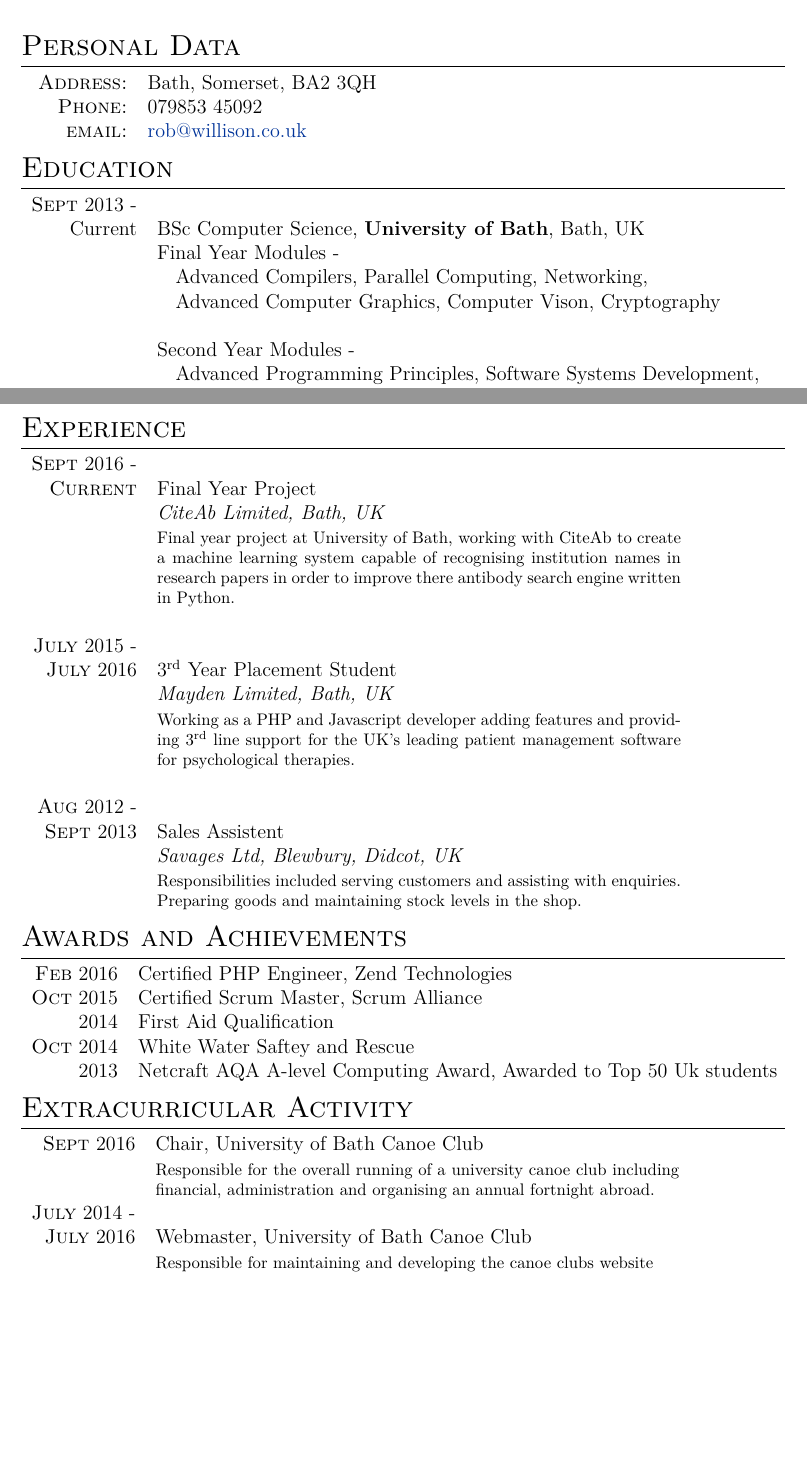
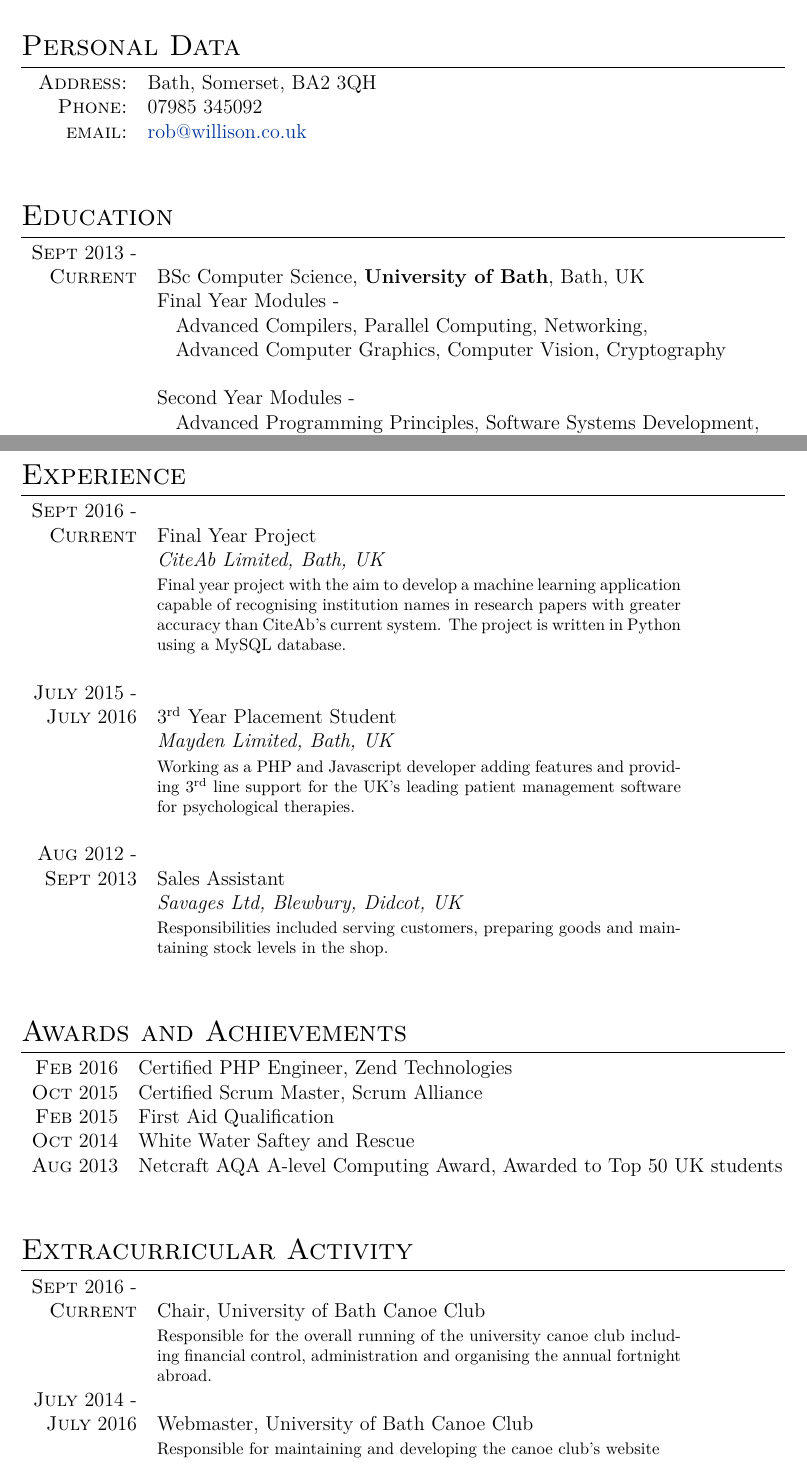
Before and after one commit to RobWillison/CV, a LaTeX CV (New/cv.tex): two parts of pages 1 and 2 of 2, joined at a grey line, cut so that both start at the same text, the shorter picture padded with empty space. Compiled offline with XeLaTeX.

Commit message:
more wotk

```diff
--- a/New/cv.tex
+++ b/New/cv.tex
@@ -67,20 +67,21 @@
 
 %--------------------SECTIONS-----------------------------------
 %Section: Personal Data
+\vspace{1cm}
 \section{Personal Data}
 \
 \begin{tabular}{rl}
     \textsc{Address:}   & Bath, Somerset, BA2 3QH\\
-    \textsc{Phone:}     & 079853 45092\\
+    \textsc{Phone:}     & 07985 345092\\
     \textsc{email:}     & \href{mailto:rob@willison.co.uk}{rob@willison.co.uk}
 \end{tabular}
-
+\vspace{1cm}
 %Section: Education
 \section{Education}
 \begin{tabular}{rl}
- \textsc{Sept} 2013 -\\ Current & BSc Computer Science, \textbf{University of Bath}, Bath, UK\\
+ \textsc{Sept} 2013 -\\ \textsc{Current} & BSc Computer Science, \textbf{University of Bath}, Bath, UK\\
 & Final Year Modules -\\
-& \hspace{0.25cm} Advanced Compilers, Parallel Computing, Networking, \\ & \hspace{0.25cm} Advanced Computer Graphics, Computer Vison, Cryptography\\
+& \hspace{0.25cm} Advanced Compilers, Parallel Computing, Networking, \\ & \hspace{0.25cm} Advanced Computer Graphics, Computer Vision, Cryptography\\
 & \\
 & Second Year Modules -\\
 & \hspace{0.25cm} Advanced Programming Principles, Software Systems Development, \\ & \hspace{0.25cm} Designing Interactive Systems, Foundations of Computation \\ & \hspace{0.25cm} Fundamentals of Visual Computing, Fundamentals of Pattern Analysis\\
@@ -99,30 +100,33 @@
 &9 GCSE passes at grade C or better, including Mathematics \& English \\
 \end{tabular}
 
+\vspace{1cm}
 %Section: Work Experience at the top
 \section{Experience}
 \begin{tabular}{rp{11cm}}
-\textsc{Sept} 2016 -\\ \textsc{Current} & Final Year Project \\&\emph{CiteAb Limited, Bath, UK}\\&\footnotesize{Final year project at University of Bath, working with CiteAb to create a machine learning system capable of recognising institution names
-in research papers in order to improve there antibody search engine written in Python.}\\\multicolumn{2}{c}{} \\
+\textsc{Sept} 2016 -\\ \textsc{Current} & Final Year Project \\&\emph{CiteAb Limited, Bath, UK}\\&\footnotesize{Final year project with the aim to develop a machine learning application capable of recognising institution names
+ in research papers with greater accuracy than CiteAb's current system. The project is written in Python using a MySQL database.}\\\multicolumn{2}{c}{} \\
 
 \textsc{July} 2015 -\\ \textsc{July} 2016 & 3\textsuperscript{rd} Year Placement Student \\&\emph{Mayden Limited, Bath, UK}\\&\footnotesize{Working as a PHP and Javascript developer adding features and providing 3\textsuperscript{rd} line support for the UK's leading patient management software for psychological therapies.}\\\multicolumn{2}{c}{} \\
-\textsc{Aug} 2012 -\\ \textsc{Sept} 2013 & Sales Assistent\\&\emph{Savages Ltd, Blewbury, Didcot, UK}\\&\footnotesize{Responsibilities included serving customers and assisting with enquiries. Preparing goods and maintaining stock levels in the shop.  }\\
+\textsc{Aug} 2012 -\\ \textsc{Sept} 2013 & Sales Assistant\\&\emph{Savages Ltd, Blewbury, Didcot, UK}\\&\footnotesize{Responsibilities included serving customers, preparing goods and maintaining stock levels in the shop.  }\\
 \end{tabular}
 
+\vspace{1cm}
 %Section: Scholarships and additional info
 \section{Awards and Achievements}
 \begin{tabular}{rl}
  \textsc{Feb} 2016 & Certified PHP Engineer, Zend Technologies\\
  \textsc{Oct} 2015 & Certified Scrum Master, Scrum Alliance\\
- \textsc{} 2014 & First Aid Qualification\\
+ \textsc{Feb} 2015 & First Aid Qualification\\
  \textsc{Oct} 2014 & White Water Saftey and Rescue\\
- \textsc{} 2013 & Netcraft AQA A-level Computing Award, Awarded to Top 50 Uk students\\
+ \textsc{Aug} 2013 & Netcraft AQA A-level Computing Award, Awarded to Top 50 UK students\\
 \end{tabular}
 
+\vspace{1cm}
 \section{Extracurricular Activity}
 \begin{tabular}{rp{11cm}}
- \textsc{Sept} 2016 & Chair, University of Bath Canoe Club\\& \footnotesize{Responsible for the overall running of a university canoe club including financial, administration and organising an annual fortnight  abroad.} \\
- \textsc{July} 2014 -\\ \textsc{July} 2016 & Webmaster, University of Bath Canoe Club\\ &\footnotesize{Responsible for maintaining and developing the canoe clubs website}
+ \textsc{Sept} 2016 -\\ \textsc{Current} & Chair, University of Bath Canoe Club\\& \footnotesize{Responsible for the overall running of the university canoe club including financial control, administration and organising the annual fortnight  abroad.} \\
+ \textsc{July} 2014 -\\ \textsc{July} 2016 & Webmaster, University of Bath Canoe Club\\ &\footnotesize{Responsible for maintaining and developing the canoe club's website}
 \end{tabular}
 
 
```
Also changed, not shown: New/cv.pdf (deleted), New/cv_rob_willison_december_2016.pdf (added), New/cv.tex (2 more changed lines), 1 other file.
